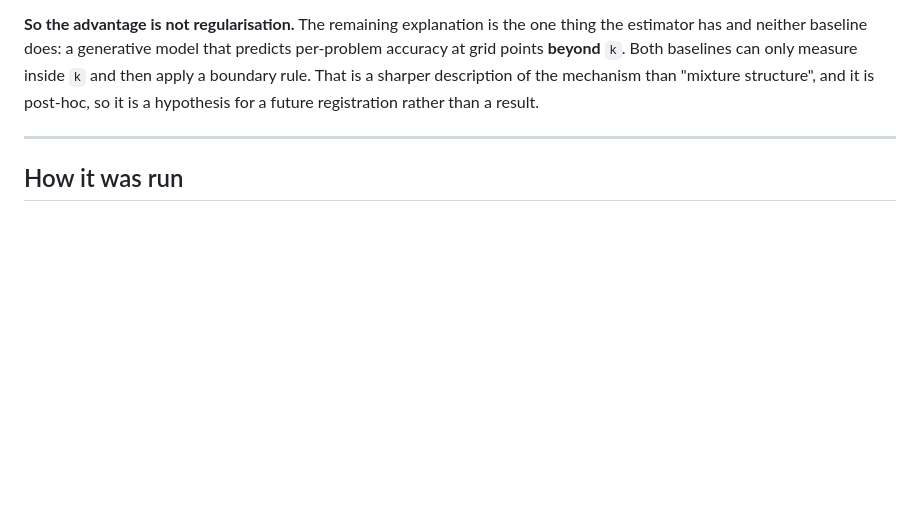
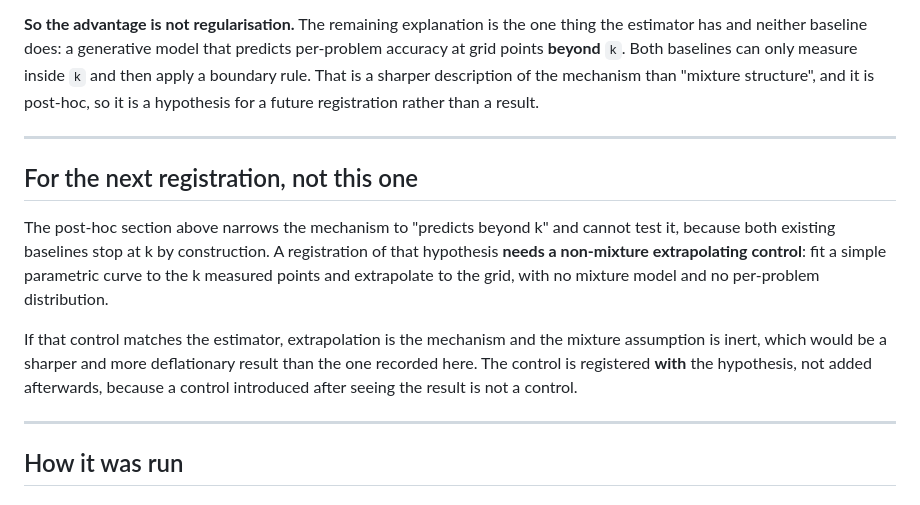
Before and after one commit to u7k4rs6/Argmax, a Markdown page: notes/thread_a.md, the part around the change. GitHub-like rendering; blank space fills up the shorter version.

Commit message:
record the extrapolation control the next registration needs
The post-hoc section narrows the mechanism to 'predicts beyond k' and
cannot test it, since both baselines stop at k by construction. The
control is a parametric curve fitted to the k measured points and
extrapolated, no mixture model. If it matches, extrapolation is the
mechanism and the mixture assumption is inert.

Registered with the hypothesis, not after it, because a control added
after seeing the result is not a control.

```diff
--- a/notes/thread_a.md
+++ b/notes/thread_a.md
@@ -175,6 +175,22 @@ it is a hypothesis for a future registration rather than a result.
 
 ---
 
+## For the next registration, not this one
+
+The post-hoc section above narrows the mechanism to "predicts beyond k" and
+cannot test it, because both existing baselines stop at k by construction. A
+registration of that hypothesis **needs a non-mixture extrapolating control**:
+fit a simple parametric curve to the k measured points and extrapolate to the
+grid, with no mixture model and no per-problem distribution.
+
+If that control matches the estimator, extrapolation is the mechanism and the
+mixture assumption is inert, which would be a sharper and more deflationary
+result than the one recorded here. The control is registered **with** the
+hypothesis, not added afterwards, because a control introduced after seeing the
+result is not a control.
+
+---
+
 ## How it was run
 
 ### Phase 1. Every free choice fixed on the exploratory split only
```
